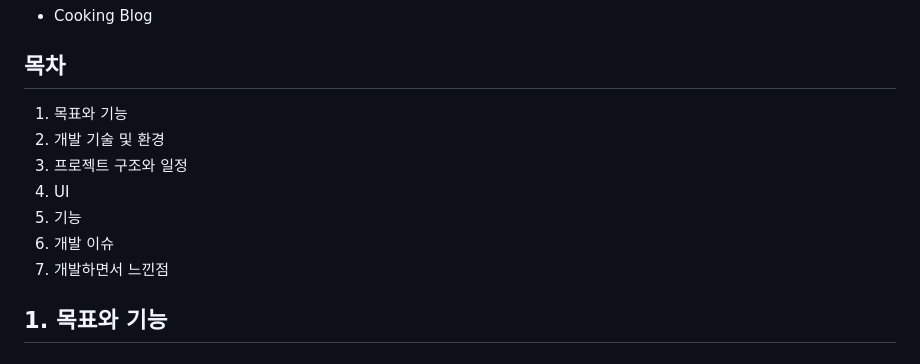
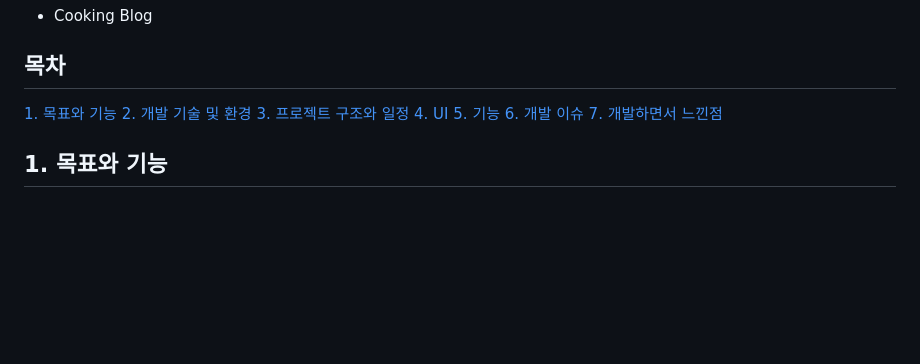
Before and after one commit to ggengmo/Django_Ormi3_Blog, a Markdown page: README.md, the part around the change. Drawn GitHub-style; blank space fills up the shorter version.

Commit message:
README.md 수정

```diff
--- a/README.md
+++ b/README.md
@@ -1,13 +1,13 @@
 # Django_Ormi3_Blog
 - Cooking Blog
 ## 목차
-1. 목표와 기능
-2. 개발 기술 및 환경
-3. 프로젝트 구조와 일정
-4. UI
-5. 기능
-6. 개발 이슈
-7. 개발하면서 느낀점
+[1. 목표와 기능](#1-목표와-기능)
+[2. 개발 기술 및 환경](#2-개발-기술-및-환경)
+[3. 프로젝트 구조와 일정](#3-프로젝트-구조와-일정)
+[4. UI](#4-UI)
+[5. 기능](#5-기능)
+[6. 개발 이슈](#6-개발-이슈)
+[7. 개발하면서 느낀점](#7-개발하면서-느낀점)
 
 ## 1. 목표와 기능
 ### 1.1 목표
```
